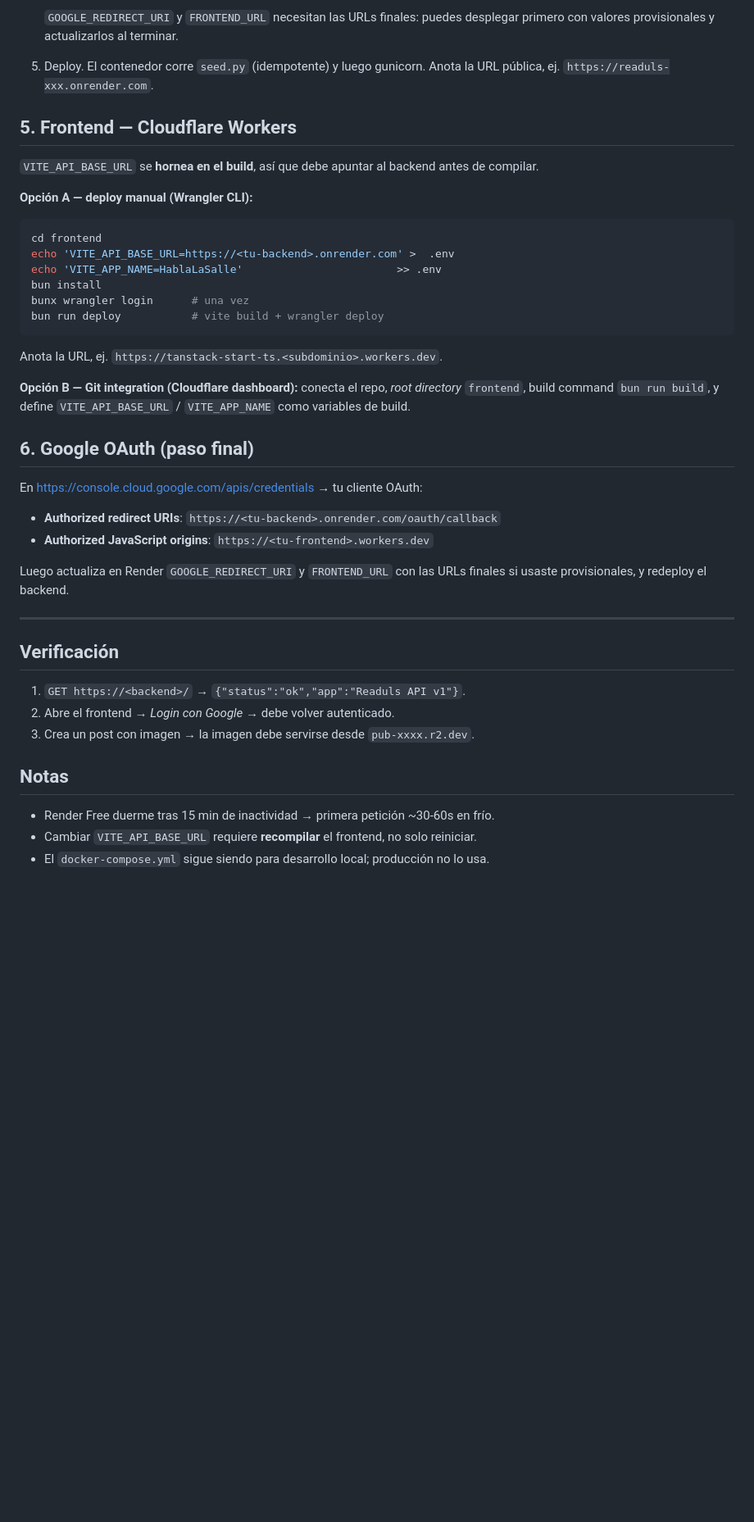
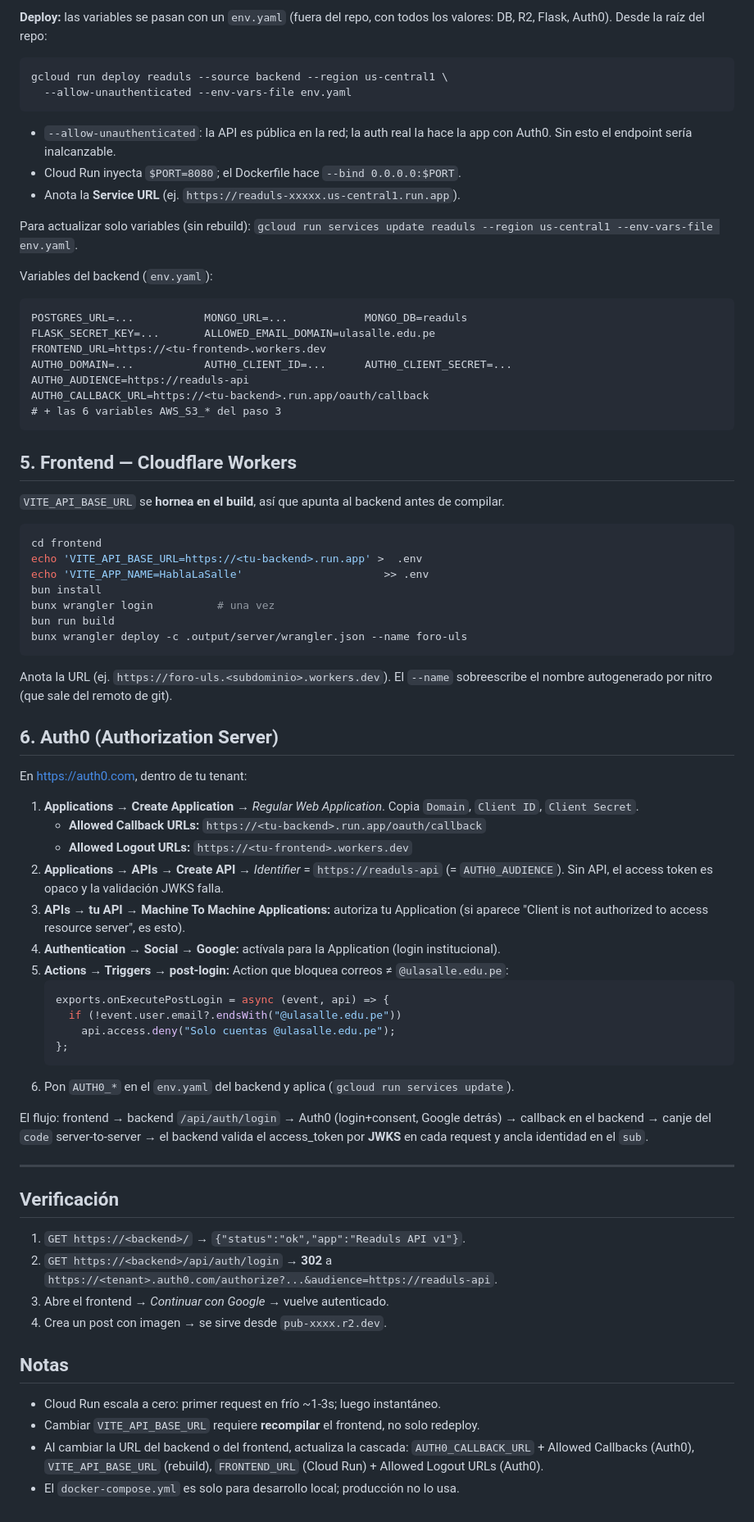
Before and after one commit to p-poblete/foro-uls, a Markdown page: docs/DEPLOY.md, the part around one of its changes. Shown at 82% size. GitHub-like rendering; blank space fills up the shorter version.

````diff
--- a/docs/DEPLOY.md
+++ b/docs/DEPLOY.md
@@ -82,53 +71,86 @@ petición tras dormir tarda ~30-60s (arranque en frío); luego responde normal.
    ```
 
-   `GOOGLE_REDIRECT_URI` y `FRONTEND_URL` necesitan las URLs finales: puedes
-   desplegar primero con valores provisionales y actualizarlos al terminar.
-5. Deploy. El contenedor corre `seed.py` (idempotente) y luego gunicorn.
-   Anota la URL pública, ej. `https://readuls-xxx.onrender.com`.
+**Deploy:** las variables se pasan con un `env.yaml` (fuera del repo, con todos los
+valores: DB, R2, Flask, Auth0). Desde la raíz del repo:
+```
+gcloud run deploy readuls --source backend --region us-central1 \
+  --allow-unauthenticated --env-vars-file env.yaml
+```
+- `--allow-unauthenticated`: la API es pública en la red; la auth real la hace la
+  app con Auth0. Sin esto el endpoint sería inalcanzable.
+- Cloud Run inyecta `$PORT=8080`; el Dockerfile hace `--bind 0.0.0.0:$PORT`.
+- Anota la **Service URL** (ej. `https://readuls-xxxxx.us-central1.run.app`).
+
+Para actualizar solo variables (sin rebuild): `gcloud run services update readuls
+--region us-central1 --env-vars-file env.yaml`.
+
+Variables del backend (`env.yaml`):
+```
+POSTGRES_URL=...           MONGO_URL=...            MONGO_DB=readuls
+FLASK_SECRET_KEY=...       ALLOWED_EMAIL_DOMAIN=ulasalle.edu.pe
+FRONTEND_URL=https://<tu-frontend>.workers.dev
+AUTH0_DOMAIN=...           AUTH0_CLIENT_ID=...      AUTH0_CLIENT_SECRET=...
+AUTH0_AUDIENCE=https://readuls-api
+AUTH0_CALLBACK_URL=https://<tu-backend>.run.app/oauth/callback
+# + las 6 variables AWS_S3_* del paso 3
+```
 
 ## 5. Frontend — Cloudflare Workers
 
-`VITE_API_BASE_URL` se **hornea en el build**, así que debe apuntar al backend
-antes de compilar.
-
-**Opción A — deploy manual (Wrangler CLI):**
+`VITE_API_BASE_URL` se **hornea en el build**, así que apunta al backend antes de compilar.
 
 ```bash
 cd frontend
-echo 'VITE_API_BASE_URL=https://<tu-backend>.onrender.com' >  .env
-echo 'VITE_APP_NAME=HablaLaSalle'                        >> .env
+echo 'VITE_API_BASE_URL=https://<tu-backend>.run.app' >  .env
+echo 'VITE_APP_NAME=HablaLaSalle'                      >> .env
 bun install
-bunx wrangler login      # una vez
-bun run deploy           # vite build + wrangler deploy
+bunx wrangler login          # una vez
+bun run build
+bunx wrangler deploy -c .output/server/wrangler.json --name foro-uls
 ```
+Anota la URL (ej. `https://foro-uls.<subdominio>.workers.dev`). El `--name`
+sobreescribe el nombre autogenerado por nitro (que sale del remoto de git).
 
-Anota la URL, ej. `https://tanstack-start-ts.<subdominio>.workers.dev`.
+## 6. Auth0 (Authorization Server)
 
-**Opción B — Git integration (Cloudflare dashboard):** conecta el repo, *root
-directory* `frontend`, build command `bun run build`, y define
-`VITE_API_BASE_URL` / `VITE_APP_NAME` como variables de build.
+En <https://auth0.com>, dentro de tu tenant:
 
-## 6. Google OAuth (paso final)
+1. **Applications → Create Application** → *Regular Web Application*. Copia
+   `Domain`, `Client ID`, `Client Secret`.
+   - **Allowed Callback URLs:** `https://<tu-backend>.run.app/oauth/callback`
+   - **Allowed Logout URLs:** `https://<tu-frontend>.workers.dev`
+2. **Applications → APIs → Create API** → *Identifier* = `https://readuls-api`
+   (= `AUTH0_AUDIENCE`). Sin API, el access token es opaco y la validación JWKS falla.
+3. **APIs → tu API → Machine To Machine Applications:** autoriza tu Application
+   (si aparece "Client is not authorized to access resource server", es esto).
+4. **Authentication → Social → Google:** actívala para la Application (login institucional).
+5. **Actions → Triggers → post-login:** Action que bloquea correos ≠ `@ulasalle.edu.pe`:
+   ```js
+   exports.onExecutePostLogin = async (event, api) => {
+     if (!event.user.email?.endsWith("@ulasalle.edu.pe"))
+       api.access.deny("Solo cuentas @ulasalle.edu.pe");
+   };
+   ```
+6. Pon `AUTH0_*` en el `env.yaml` del backend y aplica (`gcloud run services update`).
 
-En <https://console.cloud.google.com/apis/credentials> → tu cliente OAuth:
-
-- **Authorized redirect URIs**: `https://<tu-backend>.onrender.com/oauth/callback`
-- **Authorized JavaScript origins**: `https://<tu-frontend>.workers.dev`
-
-Luego actualiza en Render `GOOGLE_REDIRECT_URI` y `FRONTEND_URL` con las URLs
-finales si usaste provisionales, y redeploy el backend.
+El flujo: frontend → backend `/api/auth/login` → Auth0 (login+consent, Google
+detrás) → callback en el backend → canje del `code` server-to-server → el backend
+valida el access_token por **JWKS** en cada request y ancla identidad en el `sub`.
 
 ---
 
 ## Verificación
 
 1. `GET https://<backend>/` → `{"status":"ok","app":"Readuls API v1"}`.
-2. Abre el frontend → *Login con Google* → debe volver autenticado.
-3. Crea un post con imagen → la imagen debe servirse desde `pub-xxxx.r2.dev`.
+2. `GET https://<backend>/api/auth/login` → **302** a `https://<tenant>.auth0.com/authorize?...&audience=https://readuls-api`.
+3. Abre el frontend → *Continuar con Google* → vuelve autenticado.
+4. Crea un post con imagen → se sirve desde `pub-xxxx.r2.dev`.
 
 ## Notas
 
-- Render Free duerme tras 15 min de inactividad → primera petición ~30-60s en frío.
-- Cambiar `VITE_API_BASE_URL` requiere **recompilar** el frontend, no solo
-  reiniciar.
-- El `docker-compose.yml` sigue siendo para desarrollo local; producción no lo usa.
+- Cloud Run escala a cero: primer request en frío ~1-3s; luego instantáneo.
+- Cambiar `VITE_API_BASE_URL` requiere **recompilar** el frontend, no solo redeploy.
+- Al cambiar la URL del backend o del frontend, actualiza la cascada:
+  `AUTH0_CALLBACK_URL` + Allowed Callbacks (Auth0), `VITE_API_BASE_URL` (rebuild),
+  `FRONTEND_URL` (Cloud Run) + Allowed Logout URLs (Auth0).
+- El `docker-compose.yml` es solo para desarrollo local; producción no lo usa.
````
Also changed, not shown: other parts of docs/DEPLOY.md (+33 -44 lines).
